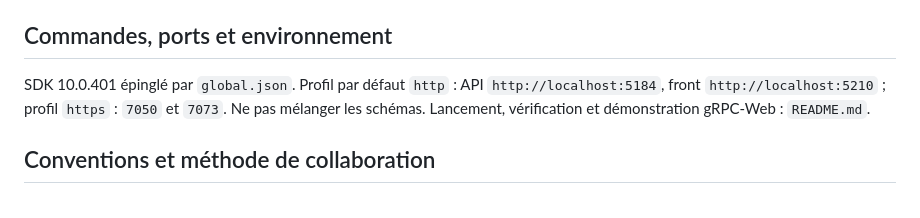
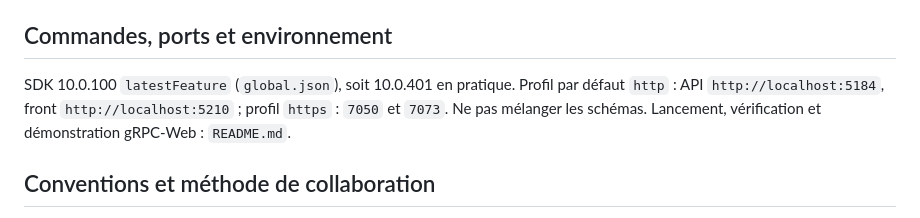
Before and after one commit to ladretti/BattleShip, a Markdown page: CONTEXTE-IA.md, the part around the change. Drawn GitHub-style.

Commit message:
docs: corrige la version de SDK épinglée dans CONTEXTE-IA.md
Co-Authored-By: Claude Fable 5.1 <noreply@anthropic.com>

```diff
--- a/CONTEXTE-IA.md
+++ b/CONTEXTE-IA.md
@@ -28,9 +28,9 @@ l'adversaire, la garantie tient dans le type `ShotHistory`).
 
 ## Commandes, ports et environnement
 
-SDK 10.0.401 épinglé par `global.json`. Profil par défaut `http` : API `http://localhost:5184`, front
-`http://localhost:5210` ; profil `https` : `7050` et `7073`. Ne pas mélanger les schémas. Lancement,
-vérification et démonstration gRPC-Web : `README.md`.
+SDK 10.0.100 `latestFeature` (`global.json`), soit 10.0.401 en pratique. Profil par défaut `http` : API
+`http://localhost:5184`, front `http://localhost:5210` ; profil `https` : `7050` et `7073`. Ne pas mélanger
+les schémas. Lancement, vérification et démonstration gRPC-Web : `README.md`.
 
 ## Conventions et méthode de collaboration
 
```
